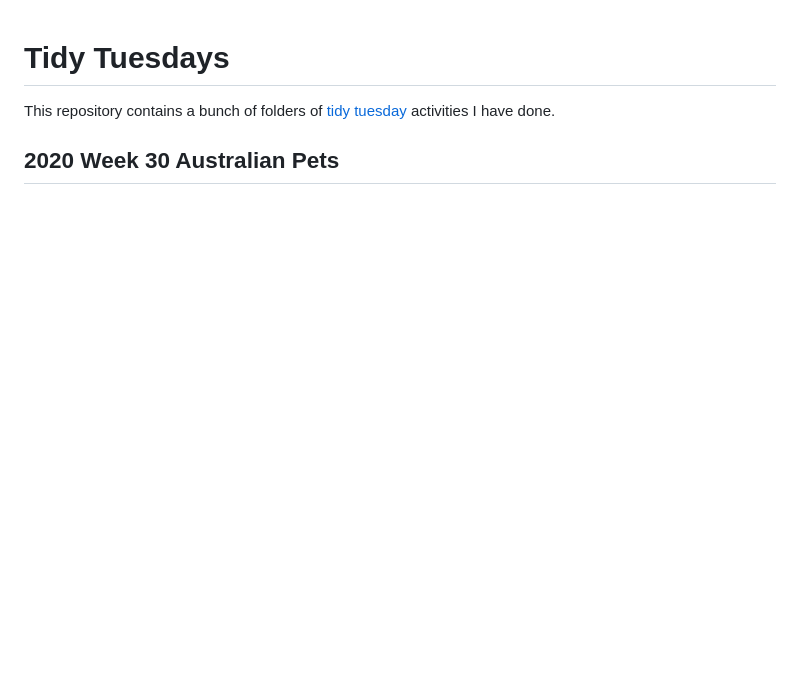
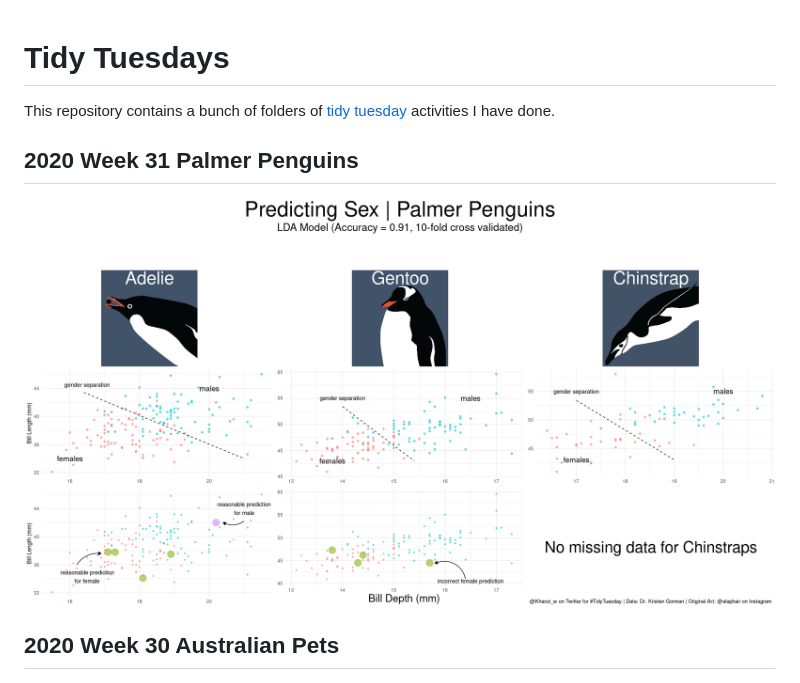
Before and after one commit to Khanzi/tidy-tuesdays, a Markdown page: README.md, the part around the change. Drawn GitHub-style; pictures changed too: 2020-07-28/penguins.png (added); blank space fills up the shorter version.

Commit message:
finished uwu

```diff
--- a/README.md
+++ b/README.md
@@ -2,6 +2,9 @@
 
 This repository contains a bunch of folders of [tidy tuesday](https://github.com/rfordatascience/tidytuesday) activities I have done.
 
+## 2020 Week 31 Palmer Penguins
+
+![](2020-07-28/penguins.png)
 
 ## 2020 Week 30 Australian Pets
 
```
Also changed, not shown: 1 other file.
